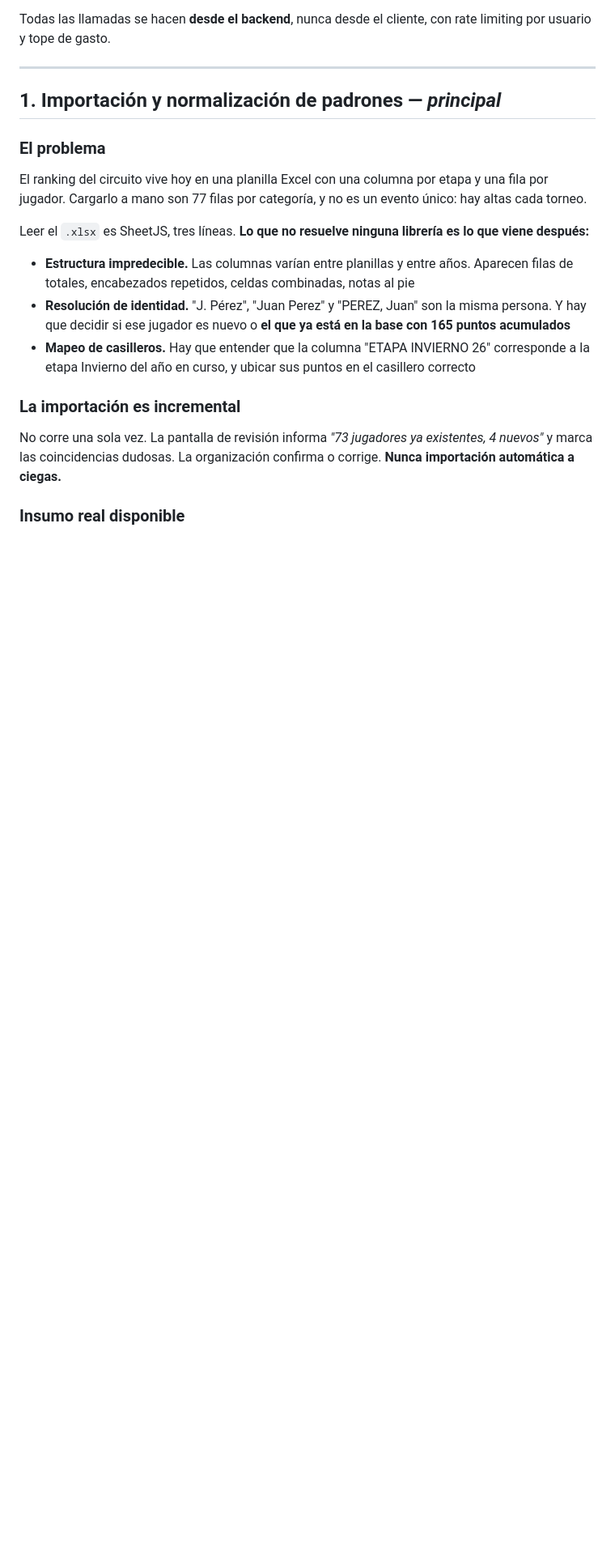
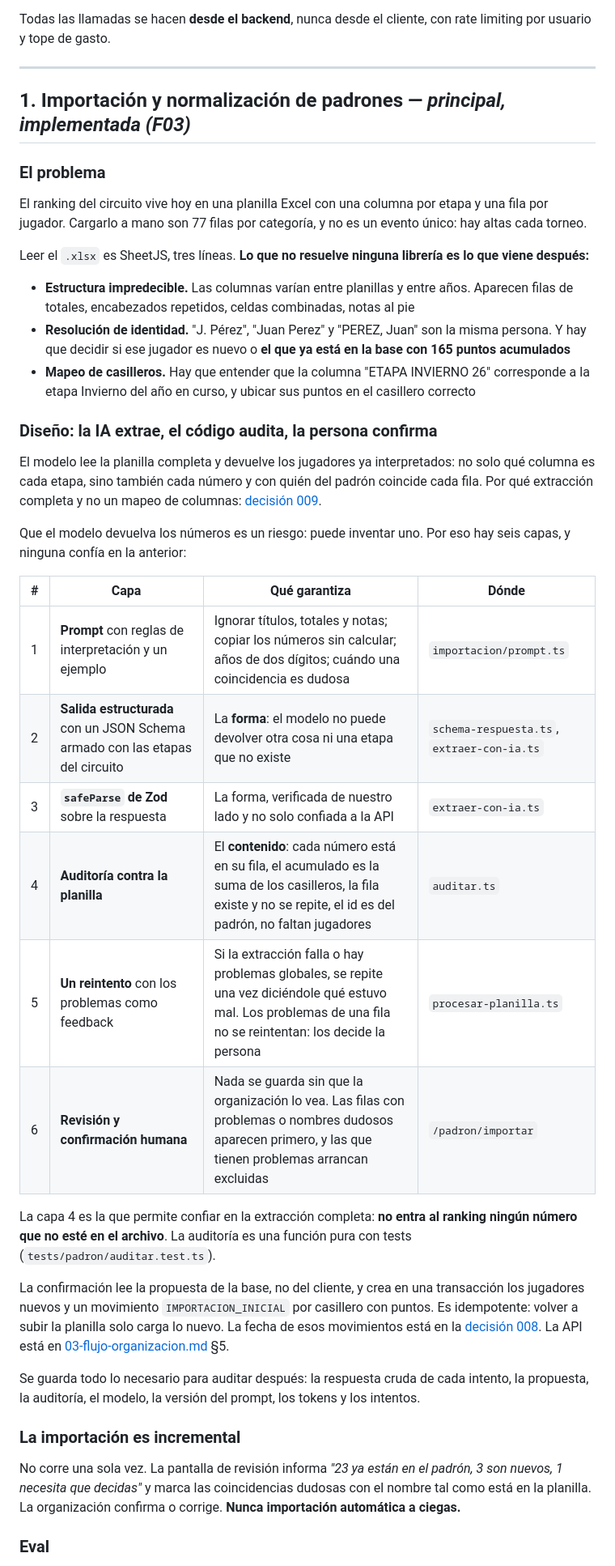
Before and after one commit to jeremiasHerr/setpoint, a Markdown page: docs/06-ia.md, the part around one of its changes. Shown at 81% size. Rendered like a GitHub page; blank space fills up the shorter version.

```diff
--- a/docs/06-ia.md
+++ b/docs/06-ia.md
@@ -8,7 +8,7 @@ Todas las llamadas se hacen **desde el backend**, nunca desde el cliente, con ra
 
 ---
 
-## 1. Importación y normalización de padrones — *principal*
+## 1. Importación y normalización de padrones — *principal, implementada (F03)*
 
 ### El problema
 
@@ -20,9 +20,30 @@ Leer el `.xlsx` es SheetJS, tres líneas. **Lo que no resuelve ninguna librería
 - **Resolución de identidad.** "J. Pérez", "Juan Perez" y "PEREZ, Juan" son la misma persona. Y hay que decidir si ese jugador es nuevo o **el que ya está en la base con 165 puntos acumulados**
 - **Mapeo de casilleros.** Hay que entender que la columna "ETAPA INVIERNO 26" corresponde a la etapa Invierno del año en curso, y ubicar sus puntos en el casillero correcto
 
+### Diseño: la IA extrae, el código audita, la persona confirma
+
+El modelo lee la planilla completa y devuelve los jugadores ya interpretados: no solo qué columna es cada etapa, sino también cada número y con quién del padrón coincide cada fila. Por qué extracción completa y no un mapeo de columnas: [decisión 009](decisiones/009-importacion-extraccion-completa-con-ia.md).
+
+Que el modelo devuelva los números es un riesgo: puede inventar uno. Por eso hay seis capas, y ninguna confía en la anterior:
+
+| # | Capa | Qué garantiza | Dónde |
+|---|---|---|---|
+| 1 | **Prompt** con reglas de interpretación y un ejemplo | Ignorar títulos, totales y notas; copiar los números sin calcular; años de dos dígitos; cuándo una coincidencia es dudosa | `importacion/prompt.ts` |
+| 2 | **Salida estructurada** con un JSON Schema armado con las etapas del circuito | La **forma**: el modelo no puede devolver otra cosa ni una etapa que no existe | `schema-respuesta.ts`, `extraer-con-ia.ts` |
+| 3 | **`safeParse` de Zod** sobre la respuesta | La forma, verificada de nuestro lado y no solo confiada a la API | `extraer-con-ia.ts` |
+| 4 | **Auditoría contra la planilla** | El **contenido**: cada número está en su fila, el acumulado es la suma de los casilleros, la fila existe y no se repite, el id es del padrón, no faltan jugadores | `auditar.ts` |
+| 5 | **Un reintento** con los problemas como feedback | Si la extracción falla o hay problemas globales, se repite una vez diciéndole qué estuvo mal. Los problemas de una fila no se reintentan: los decide la persona | `procesar-planilla.ts` |
+| 6 | **Revisión y confirmación humana** | Nada se guarda sin que la organización lo vea. Las filas con problemas o nombres dudosos aparecen primero, y las que tienen problemas arrancan excluidas | `/padron/importar` |
+
+La capa 4 es la que permite confiar en la extracción completa: **no entra al ranking ningún número que no esté en el archivo**. La auditoría es una función pura con tests (`tests/padron/auditar.test.ts`).
+
+La confirmación lee la propuesta de la base, no del cliente, y crea en una transacción los jugadores nuevos y un movimiento `IMPORTACION_INICIAL` por casillero con puntos. Es idempotente: volver a subir la planilla solo carga lo nuevo. La fecha de esos movimientos está en la [decisión 008](decisiones/008-fecha-de-los-movimientos-importados.md). La API está en [03-flujo-organizacion.md](03-flujo-organizacion.md) §5.
+
+Se guarda todo lo necesario para auditar después: la respuesta cruda de cada intento, la propuesta, la auditoría, el modelo, la versión del prompt, los tokens y los intentos.
+
 ### La importación es incremental
 
-No corre una sola vez. La pantalla de revisión informa *"73 jugadores ya existentes, 4 nuevos"* y marca las coincidencias dudosas. La organización confirma o corrige. **Nunca importación automática a ciegas.**
+No corre una sola vez. La pantalla de revisión informa *"23 ya están en el padrón, 3 son nuevos, 1 necesita que decidas"* y marca las coincidencias dudosas con el nombre tal como está en la planilla. La organización confirma o corrige. **Nunca importación automática a ciegas.**
 
-### Insumo real disponible
+### Eval
 
```
Also changed, not shown: other parts of docs/06-ia.md (+32 -2 lines), docs/README.md (+4 -1 lines), docs/decisiones/009-importacion-extraccion-completa-con-ia.md (added, +34 -0 lines).
